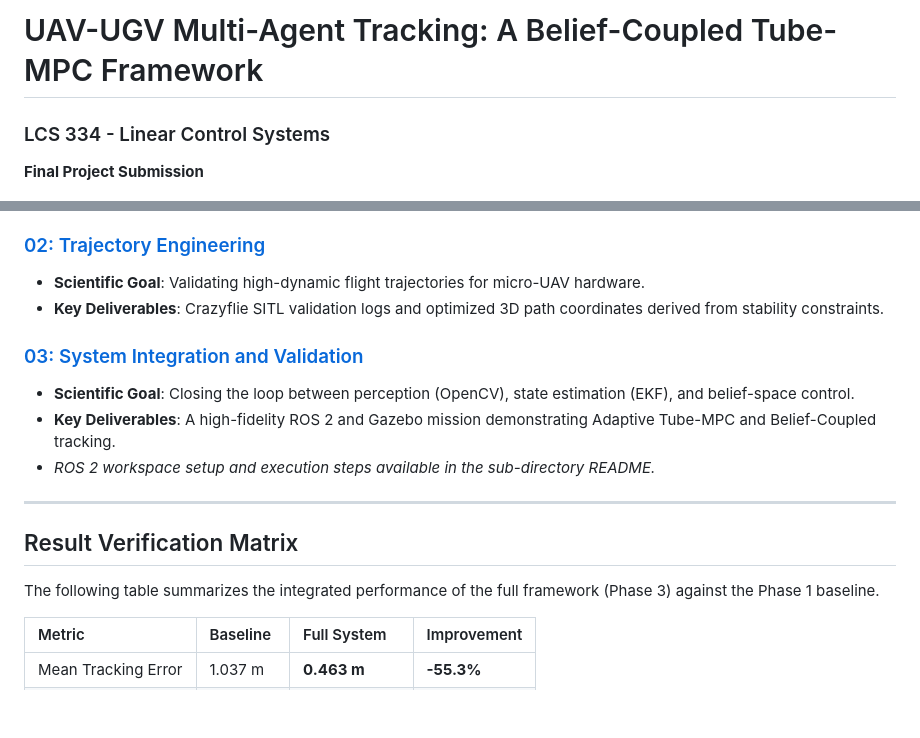
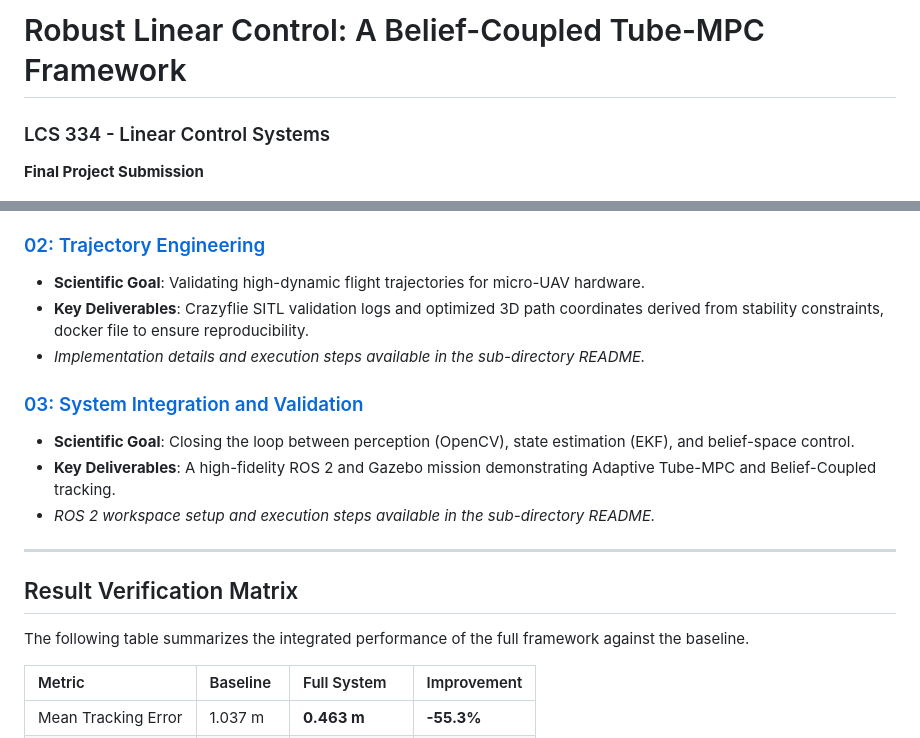
Before and after one commit to shlok-mehndiratta/ugv_uav_control, a Markdown page: README.md, 2 parts joined by grey strips. Rendered like a GitHub page; blank space fills up the shorter version.

```diff
--- a/README.md
+++ b/README.md
@@ -1,4 +1,4 @@
-# UAV-UGV Multi-Agent Tracking: A Belief-Coupled Tube-MPC Framework
+# Robust Linear Control: A Belief-Coupled Tube-MPC Framework
 
 ### LCS 334 - Linear Control Systems
 **Final Project Submission**
@@ -15,7 +15,8 @@ This repository presents a unified research framework for autonomous multi-agent
 
 ### [02: Trajectory Engineering](./02_Trajectory_Engineering/)
 *   **Scientific Goal**: Validating high-dynamic flight trajectories for micro-UAV hardware.
-*   **Key Deliverables**: Crazyflie SITL validation logs and optimized 3D path coordinates derived from stability constraints.
+*   **Key Deliverables**: Crazyflie SITL validation logs and optimized 3D path coordinates derived from stability constraints, docker file to ensure reproducibility.
+*   *Implementation details and execution steps available in the sub-directory README.*
 
 ### [03: System Integration and Validation](./03_System_Integration_ROS2/)
 *   **Scientific Goal**: Closing the loop between perception (OpenCV), state estimation (EKF), and belief-space control.
@@ -25,7 +26,7 @@ This repository presents a unified research framework for autonomous multi-agent
 ---
 
 ## Result Verification Matrix
-The following table summarizes the integrated performance of the full framework (Phase 3) against the Phase 1 baseline.
+The following table summarizes the integrated performance of the full framework against the baseline.
 
 | Metric | Baseline | Full System | Improvement |
 | :--- | :--- | :--- | :--- |
```
